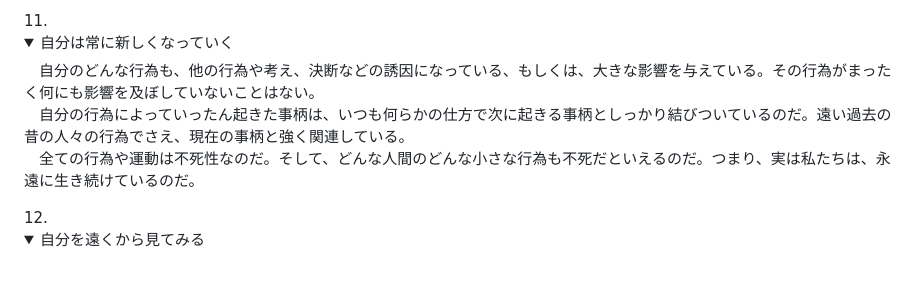
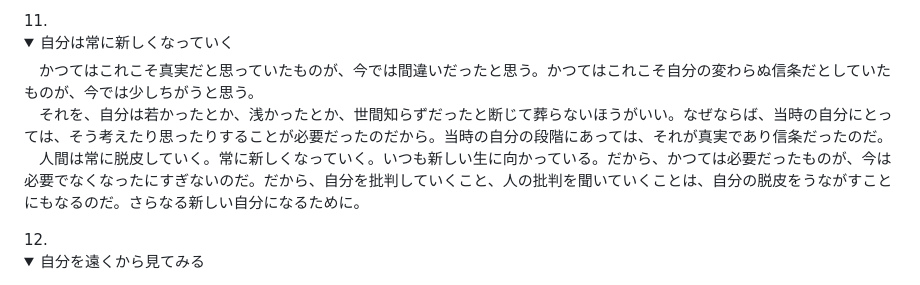
Before and after one commit to Tucker1965/git-learning, a Markdown page: Markdown/ニーチェの言葉.md, the part around the change. Drawn GitHub-style; folded sections open.

Commit message:
nicheNo11

```diff
--- a/Markdown/ニーチェの言葉.md
+++ b/Markdown/ニーチェの言葉.md
@@ -55,9 +55,9 @@
     　なぜならば、自分をよく知っていないと、愛を愛として感じられなくなってしまうからだ。愛するために、愛されるために、まずは自分を知ることから始めるのだ。自分さえも知らずして、相手を知ることなどできないのだから。
    </details>
 11. <details><summary>自分は常に新しくなっていく</summary>
-    　自分のどんな行為も、他の行為や考え、決断などの誘因になっている、もしくは、大きな影響を与えている。その行為がまったく何にも影響を及ぼしていないことはない。<br>
-    　自分の行為によっていったん起きた事柄は、いつも何らかの仕方で次に起きる事柄としっかり結びついているのだ。遠い過去の昔の人々の行為でさえ、現在の事柄と強く関連している。<br>
-    　全ての行為や運動は不死性なのだ。そして、どんな人間のどんな小さな行為も不死だといえるのだ。つまり、実は私たちは、永遠に生き続けているのだ。
+    　かつてはこれこそ真実だと思っていたものが、今では間違いだったと思う。かつてはこれこそ自分の変わらぬ信条だとしていたものが、今では少しちがうと思う。<br>
+    　それを、自分は若かったとか、浅かったとか、世間知らずだったと断じて葬らないほうがいい。なぜならば、当時の自分にとっては、そう考えたり思ったりすることが必要だったのだから。当時の自分の段階にあっては、それが真実であり信条だったのだ。<br>
+    　人間は常に脱皮していく。常に新しくなっていく。いつも新しい生に向かっている。だから、かつては必要だったものが、今は必要でなくなったにすぎないのだ。だから、自分を批判していくこと、人の批判を聞いていくことは、自分の脱皮をうながすことにもなるのだ。さらなる新しい自分になるために。
    </details>
 12. <details><summary>自分を遠くから見てみる</summary></details>
 13. <details><summary>信頼が欲しければ行動で示せ</summary></details>
```
